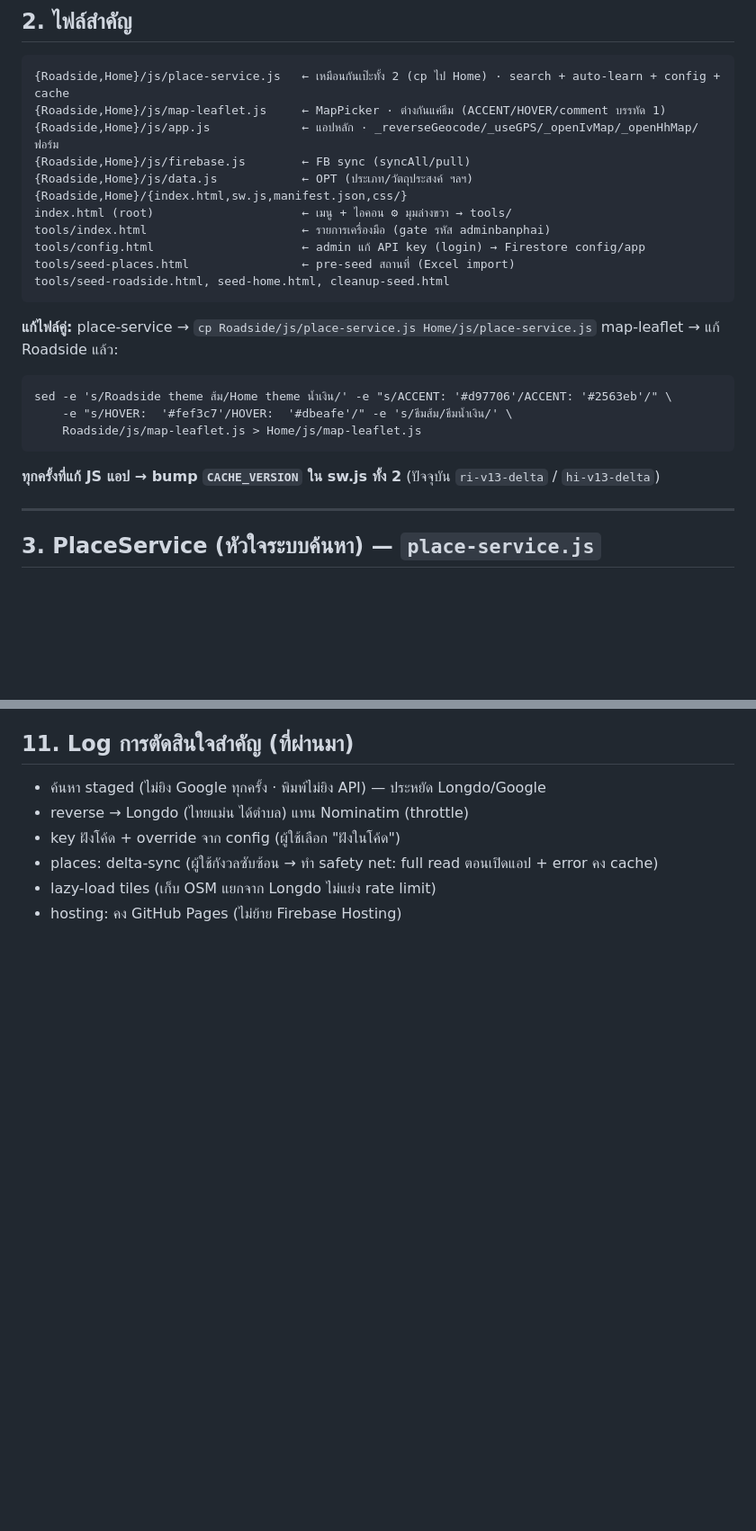
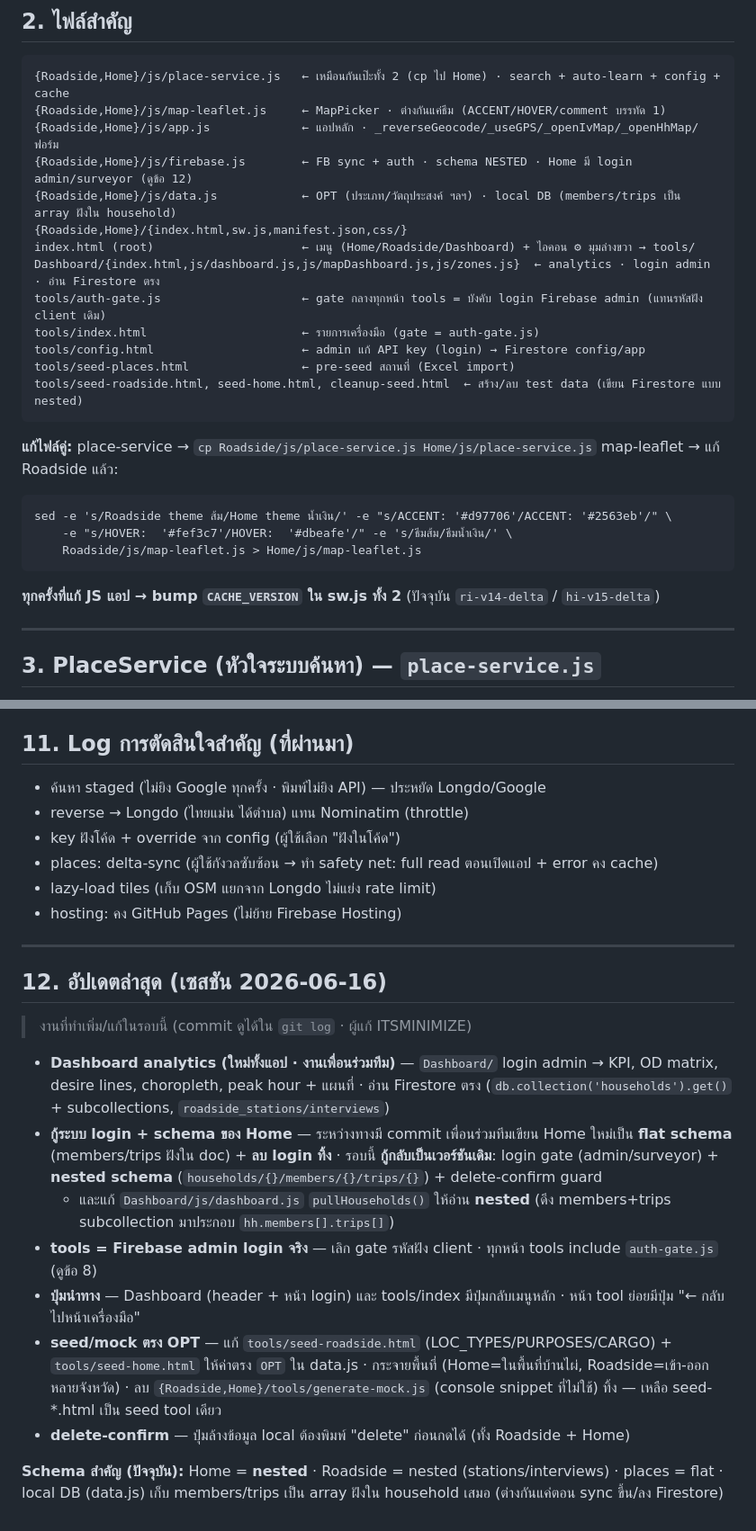
Before and after one commit to ITSMINIMIZE/banphai-survey, a Markdown page: docs/HANDOFF.md, 2 parts joined by grey strips. Shown at 90% size. Rendered like a GitHub page; blank space fills up the shorter version.

Commit message:
docs: อัปเดต HANDOFF.md ให้ตรงระบบปัจจุบัน
- Dashboard analytics (ใช้งานแล้ว), Home login + nested schema, tools Firebase admin login
- bump CACHE_VERSION note (ri-v14/hi-v15), ไฟล์ใหม่ (Dashboard/, auth-gate.js)
- เพิ่มข้อ 12 สรุปงานเซสชัน 2026-06-16

Co-Authored-By: Claude Opus 4.8 <noreply@anthropic.com>

````diff
--- a/docs/HANDOFF.md
+++ b/docs/HANDOFF.md
@@ -25,14 +26,16 @@
 {Roadside,Home}/js/place-service.js   ← เหมือนกันเป๊ะทั้ง 2 (cp ไป Home) · search + auto-learn + config + cache
 {Roadside,Home}/js/map-leaflet.js     ← MapPicker · ต่างกันแค่ธีม (ACCENT/HOVER/comment บรรทัด 1)
 {Roadside,Home}/js/app.js             ← แอปหลัก · _reverseGeocode/_useGPS/_openIvMap/_openHhMap/ฟอร์ม
-{Roadside,Home}/js/firebase.js        ← FB sync (syncAll/pull)
-{Roadside,Home}/js/data.js            ← OPT (ประเภท/วัตถุประสงค์ ฯลฯ)
+{Roadside,Home}/js/firebase.js        ← FB sync + auth · schema NESTED · Home มี login admin/surveyor (ดูข้อ 12)
+{Roadside,Home}/js/data.js            ← OPT (ประเภท/วัตถุประสงค์ ฯลฯ) · local DB (members/trips เป็น array ฝังใน household)
 {Roadside,Home}/{index.html,sw.js,manifest.json,css/}
-index.html (root)                     ← เมนู + ไอคอน ⚙ มุมล่างขวา → tools/
-tools/index.html                      ← รายการเครื่องมือ (gate รหัส adminbanphai)
+index.html (root)                     ← เมนู (Home/Roadside/Dashboard) + ไอคอน ⚙ มุมล่างขวา → tools/
+Dashboard/{index.html,js/dashboard.js,js/mapDashboard.js,js/zones.js}  ← analytics · login admin · อ่าน Firestore ตรง
+tools/auth-gate.js                    ← gate กลางทุกหน้า tools = บังคับ login Firebase admin (แทนรหัสฝัง client เดิม)
+tools/index.html                      ← รายการเครื่องมือ (gate = auth-gate.js)
 tools/config.html                     ← admin แก้ API key (login) → Firestore config/app
 tools/seed-places.html                ← pre-seed สถานที่ (Excel import)
-tools/seed-roadside.html, seed-home.html, cleanup-seed.html
+tools/seed-roadside.html, seed-home.html, cleanup-seed.html  ← สร้าง/ลบ test data (เขียน Firestore แบบ nested)
 ```
 **แก้ไฟล์คู่:** place-service → `cp Roadside/js/place-service.js Home/js/place-service.js`
 map-leaflet → แก้ Roadside แล้ว:
@@ -41,7 +44,7 @@ sed -e 's/Roadside theme ส้ม/Home theme น้ำเงิน/' -e "s/ACCE
     -e "s/HOVER:  '#fef3c7'/HOVER:  '#dbeafe'/" -e 's/ธีมส้ม/ธีมน้ำเงิน/' \
     Roadside/js/map-leaflet.js > Home/js/map-leaflet.js
 ```
-**ทุกครั้งที่แก้ JS แอป → bump `CACHE_VERSION` ใน sw.js ทั้ง 2** (ปัจจุบัน `ri-v13-delta` / `hi-v13-delta`)
+**ทุกครั้งที่แก้ JS แอป → bump `CACHE_VERSION` ใน sw.js ทั้ง 2** (ปัจจุบัน `ri-v14-delta` / `hi-v15-delta`)
 
 ---
 
@@ -165,3 +170,18 @@ service cloud.firestore { match /databases/{database}/documents {
 - places: delta-sync (ผู้ใช้กังวลซับซ้อน → ทำ safety net: full read ตอนเปิดแอป + error คง cache)
 - lazy-load tiles (เก็บ OSM แยกจาก Longdo ไม่แย่ง rate limit)
 - hosting: คง GitHub Pages (ไม่ย้าย Firebase Hosting)
+
+---
+
+## 12. อัปเดตล่าสุด (เซสชัน 2026-06-16)
+> งานที่ทำเพิ่ม/แก้ในรอบนี้ (commit ดูได้ใน `git log` · ผู้แก้ ITSMINIMIZE)
+
+- **Dashboard analytics (ใหม่ทั้งแอป · งานเพื่อนร่วมทีม)** — `Dashboard/` login admin → KPI, OD matrix, desire lines, choropleth, peak hour + แผนที่ · อ่าน Firestore ตรง (`db.collection('households').get()` + subcollections, `roadside_stations/interviews`)
+- **กู้ระบบ login + schema ของ Home** — ระหว่างทางมี commit เพื่อนร่วมทีมเขียน Home ใหม่เป็น **flat schema** (members/trips ฝังใน doc) + **ลบ login ทิ้ง** · รอบนี้ **กู้กลับเป็นเวอร์ชันเดิม**: login gate (admin/surveyor) + **nested schema** (`households/{}/members/{}/trips/{}`) + delete-confirm guard
+  - และแก้ `Dashboard/js/dashboard.js` `pullHouseholds()` ให้อ่าน **nested** (ดึง members+trips subcollection มาประกอบ `hh.members[].trips[]`)
+- **tools = Firebase admin login จริง** — เลิก gate รหัสฝัง client · ทุกหน้า tools include `auth-gate.js` (ดูข้อ 8)
+- **ปุ่มนำทาง** — Dashboard (header + หน้า login) และ tools/index มีปุ่มกลับเมนูหลัก · หน้า tool ย่อยมีปุ่ม "← กลับไปหน้าเครื่องมือ"
+- **seed/mock ตรง OPT** — แก้ `tools/seed-roadside.html` (LOC_TYPES/PURPOSES/CARGO) + `tools/seed-home.html` ให้ค่าตรง `OPT` ใน data.js · กระจายพื้นที่ (Home=ในพื้นที่บ้านไผ่, Roadside=เข้า-ออกหลายจังหวัด) · ลบ `{Roadside,Home}/tools/generate-mock.js` (console snippet ที่ไม่ใช้) ทิ้ง — เหลือ seed-*.html เป็น seed tool เดียว
+- **delete-confirm** — ปุ่มล้างข้อมูล local ต้องพิมพ์ "delete" ก่อนกดได้ (ทั้ง Roadside + Home)
+
+**Schema สำคัญ (ปัจจุบัน):** Home = **nested** · Roadside = nested (stations/interviews) · places = flat · local DB (data.js) เก็บ members/trips เป็น array ฝังใน household เสมอ (ต่างกันแค่ตอน sync ขึ้น/ลง Firestore)
````
Also changed, not shown: other parts of docs/HANDOFF.md (+7 -4 lines).
